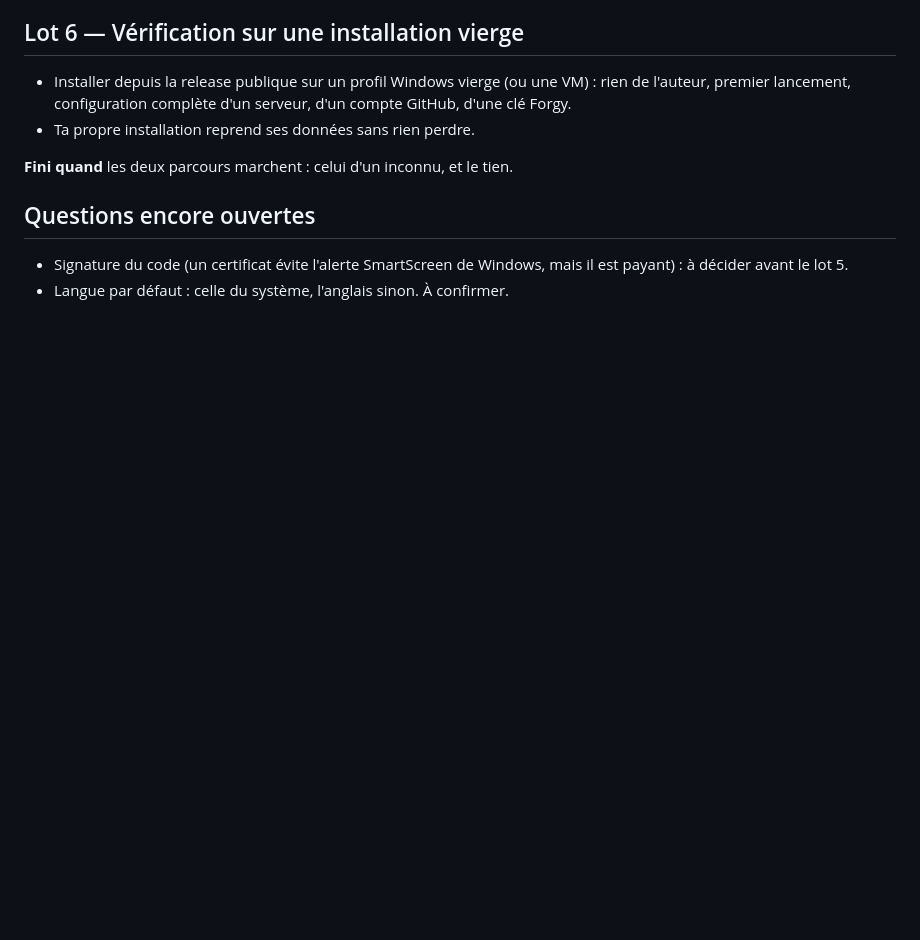
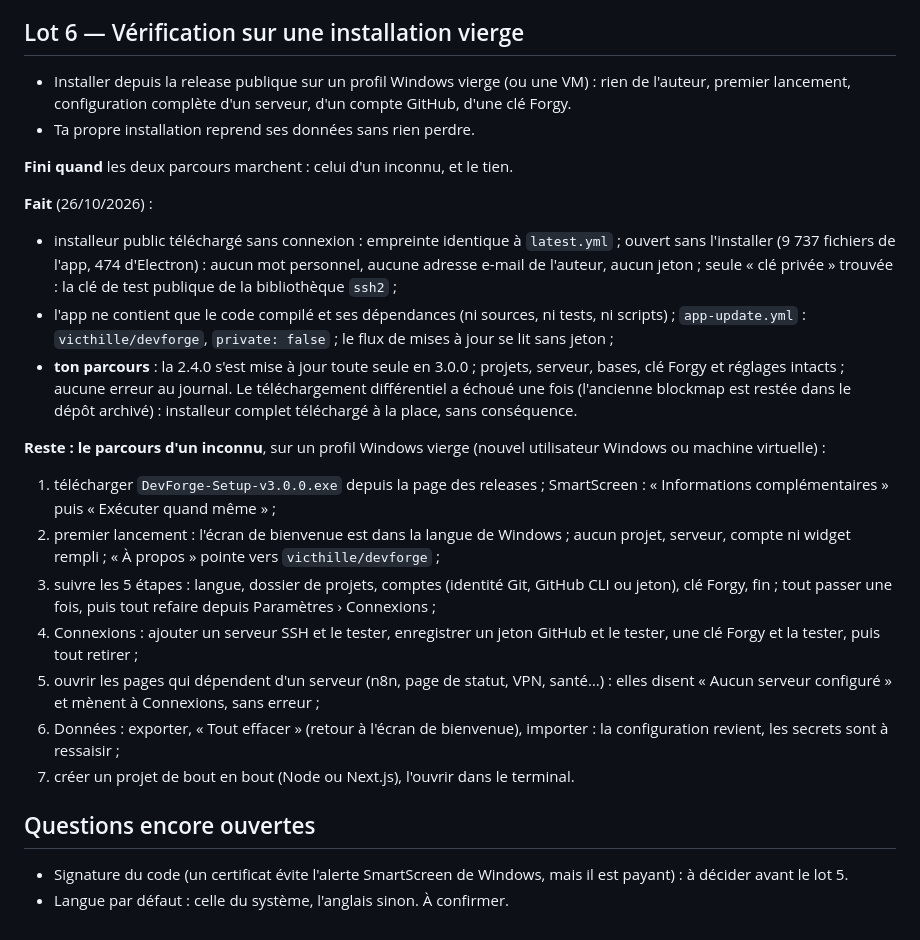
Before and after one commit to victhille/devforge, a Markdown page: docs/ROADMAP-v3.0.md, the part around the change. Drawn GitHub-style; blank space fills up the shorter version.

Commit message:
docs(roadmap): lot 6, installeur public vérifié, parcours d'un inconnu à faire

```diff
--- a/docs/ROADMAP-v3.0.md
+++ b/docs/ROADMAP-v3.0.md
@@ -129,6 +129,20 @@ Règles : un secret ne se réaffiche jamais (seulement « renseigné ») ; chaqu
 
 **Fini quand** les deux parcours marchent : celui d'un inconnu, et le tien.
 
+**Fait** (26/10/2026) :
+- installeur public téléchargé sans connexion : empreinte identique à `latest.yml` ; ouvert sans l'installer (9 737 fichiers de l'app, 474 d'Electron) : aucun mot personnel, aucune adresse e-mail de l'auteur, aucun jeton ; seule « clé privée » trouvée : la clé de test publique de la bibliothèque `ssh2` ;
+- l'app ne contient que le code compilé et ses dépendances (ni sources, ni tests, ni scripts) ; `app-update.yml` : `victhille/devforge`, `private: false` ; le flux de mises à jour se lit sans jeton ;
+- **ton parcours** : la 2.4.0 s'est mise à jour toute seule en 3.0.0 ; projets, serveur, bases, clé Forgy et réglages intacts ; aucune erreur au journal. Le téléchargement différentiel a échoué une fois (l'ancienne blockmap est restée dans le dépôt archivé) : installeur complet téléchargé à la place, sans conséquence.
+
+**Reste : le parcours d'un inconnu**, sur un profil Windows vierge (nouvel utilisateur Windows ou machine virtuelle) :
+1. télécharger `DevForge-Setup-v3.0.0.exe` depuis la page des releases ; SmartScreen : « Informations complémentaires » puis « Exécuter quand même » ;
+2. premier lancement : l'écran de bienvenue est dans la langue de Windows ; aucun projet, serveur, compte ni widget rempli ; « À propos » pointe vers `victhille/devforge` ;
+3. suivre les 5 étapes : langue, dossier de projets, comptes (identité Git, GitHub CLI ou jeton), clé Forgy, fin ; tout passer une fois, puis tout refaire depuis Paramètres › Connexions ;
+4. Connexions : ajouter un serveur SSH et le tester, enregistrer un jeton GitHub et le tester, une clé Forgy et la tester, puis tout retirer ;
+5. ouvrir les pages qui dépendent d'un serveur (n8n, page de statut, VPN, santé…) : elles disent « Aucun serveur configuré » et mènent à Connexions, sans erreur ;
+6. Données : exporter, « Tout effacer » (retour à l'écran de bienvenue), importer : la configuration revient, les secrets sont à ressaisir ;
+7. créer un projet de bout en bout (Node ou Next.js), l'ouvrir dans le terminal.
+
 ## Questions encore ouvertes
 
 - Signature du code (un certificat évite l'alerte SmartScreen de Windows, mais il est payant) : à décider avant le lot 5.
```
